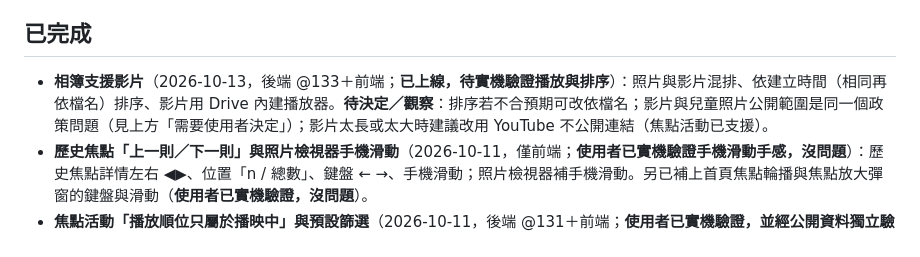
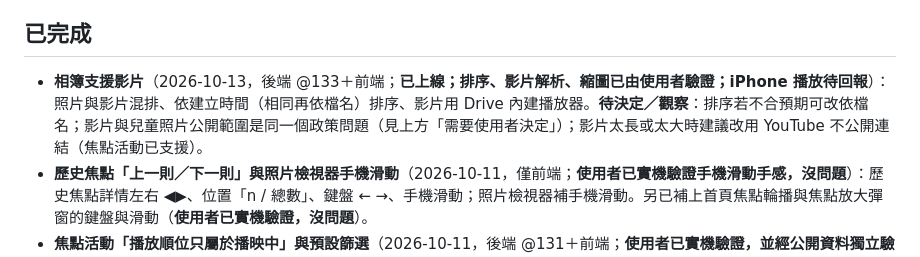
Before and after one commit to avaltech-ai/3of3, a Markdown page: TODO.md, the part around the change. Drawn GitHub-style.

```diff
--- a/TODO.md
+++ b/TODO.md
@@ -56,7 +56,7 @@
 - **預熱觸發器是否運作**：已請使用者重複按過選單；以「靜置 13 分鐘後 `getAppData` 是否仍快」間接驗證中，結果記於 `Progress.md`。
 
 ## 已完成
-- **相簿支援影片**（2026-10-13，後端 @133＋前端；**已上線，待實機驗證播放與排序**）：照片與影片混排、依建立時間（相同再依檔名）排序、影片用 Drive 內建播放器。**待決定／觀察**：排序若不合預期可改依檔名；影片與兒童照片公開範圍是同一個政策問題（見上方「需要使用者決定」）；影片太長或太大時建議改用 YouTube 不公開連結（焦點活動已支援）。
+- **相簿支援影片**（2026-10-13，後端 @133＋前端；**已上線；排序、影片解析、縮圖已由使用者驗證；iPhone 播放待回報**）：照片與影片混排、依建立時間（相同再依檔名）排序、影片用 Drive 內建播放器。**待決定／觀察**：排序若不合預期可改依檔名；影片與兒童照片公開範圍是同一個政策問題（見上方「需要使用者決定」）；影片太長或太大時建議改用 YouTube 不公開連結（焦點活動已支援）。
 - **歷史焦點「上一則／下一則」與照片檢視器手機滑動**（2026-10-11，僅前端；**使用者已實機驗證手機滑動手感，沒問題**）：歷史焦點詳情左右 ◀▶、位置「n / 總數」、鍵盤 ← →、手機滑動；照片檢視器補手機滑動。另已補上首頁焦點輪播與焦點放大彈窗的鍵盤與滑動（**使用者已實機驗證，沒問題**）。
 - **焦點活動「播放順位只屬於播映中」與預設篩選**（2026-10-11，後端 @131＋前端；**使用者已實機驗證，並經公開資料獨立驗證**）：順位只給播映中的活動（連續 1～N，到期自動補位、排程中開播排最後），其餘清空；列表預設篩選「播映中」、排序「輪播順序」。試算表已自動整理（播映中 1～4、已下架清空）。
 - **唱跳音符「不開放下載」與批次設定**（2026-10-07，後端 @130＋前端；**使用者已實機驗證，並經匿名連線獨立驗證**）：後台勾選或批次設定；鎖定後前台無下載圖示、公開資料不含檔案資訊、檔案私人並搬到私人資料夾「唱跳音符_不開放下載」，匿名開原下載網址會要求登入 Google。34 首已全部設為不開放（使用者可隨時用批次改回開放）。注意：試算表直接改 `noDownload` 不會動 Drive，請用批次或選單「同步」補齊。
```
Also changed, not shown: Progress.md (+1 -1 lines).
